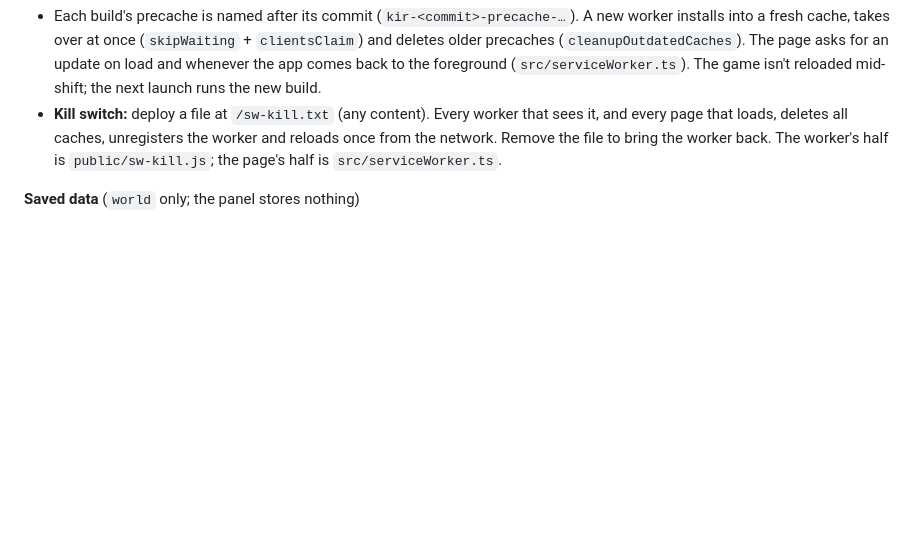
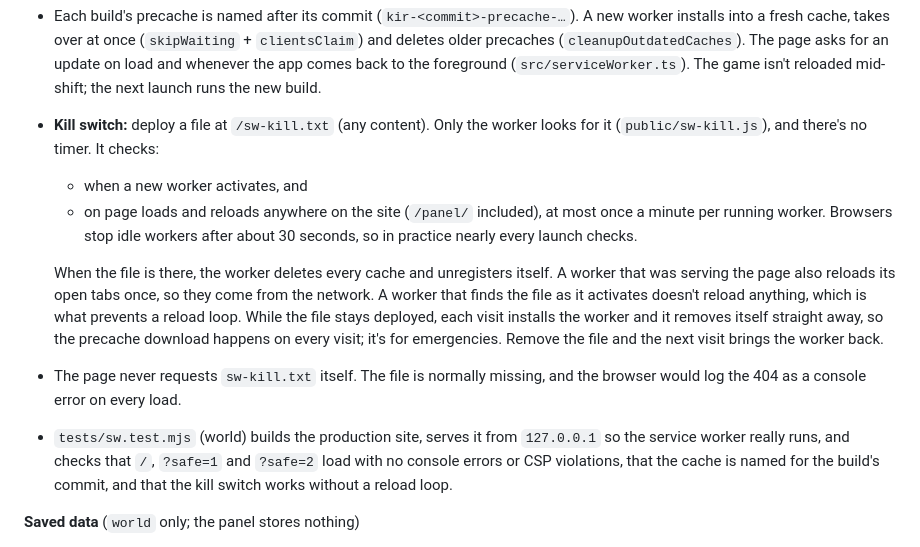
Before and after one commit to 3course/keep-it-running, a Markdown page: docs/SECURITY.md, the part around the change. GitHub-like rendering; blank space fills up the shorter version.

Commit message:
docs/SECURITY.md: the kill switch is worker-only, when it checks, and its test
Matches world: the page no longer probes for sw-kill.txt (its 404 was a console error on
every load), the worker checks on activate and on navigations (no timer), a worker that
finds the file on activating doesn't reload (no loop), and tests/sw.test.mjs covers it.

Co-Authored-By: Claude Opus 5.5 <noreply@anthropic.com>
Claude-Session: https://claude.ai/code/session_01SiycfYPjf3aPvBXpSnWqPy

```diff
--- a/docs/SECURITY.md
+++ b/docs/SECURITY.md
@@ -44,9 +44,22 @@ monospace.
   cache, takes over at once (`skipWaiting` + `clientsClaim`) and deletes older precaches
   (`cleanupOutdatedCaches`). The page asks for an update on load and whenever the app comes back to the
   foreground (`src/serviceWorker.ts`). The game isn't reloaded mid-shift; the next launch runs the new build.
-- **Kill switch:** deploy a file at `/sw-kill.txt` (any content). Every worker that sees it, and every page that
-  loads, deletes all caches, unregisters the worker and reloads once from the network. Remove the file to bring
-  the worker back. The worker's half is `public/sw-kill.js`; the page's half is `src/serviceWorker.ts`.
+- **Kill switch:** deploy a file at `/sw-kill.txt` (any content). Only the worker looks for it
+  (`public/sw-kill.js`), and there's no timer. It checks:
+  - when a new worker activates, and
+  - on page loads and reloads anywhere on the site (`/panel/` included), at most once a minute per running worker.
+    Browsers stop idle workers after about 30 seconds, so in practice nearly every launch checks.
+
+  When the file is there, the worker deletes every cache and unregisters itself. A worker that was serving the page
+  also reloads its open tabs once, so they come from the network. A worker that finds the file as it activates
+  doesn't reload anything, which is what prevents a reload loop. While the file stays deployed, each visit installs
+  the worker and it removes itself straight away, so the precache download happens on every visit; it's for
+  emergencies. Remove the file and the next visit brings the worker back.
+- The page never requests `sw-kill.txt` itself. The file is normally missing, and the browser would log the 404 as
+  a console error on every load.
+- `tests/sw.test.mjs` (world) builds the production site, serves it from `127.0.0.1` so the service worker really
+  runs, and checks that `/`, `?safe=1` and `?safe=2` load with no console errors or CSP violations, that the cache
+  is named for the build's commit, and that the kill switch works without a reload loop.
 
 **Saved data** (`world` only; the panel stores nothing)
 - Every key is under `kir:` (`src/storage.ts`). The old `kir-…` keys are moved across on the first load, so
```
